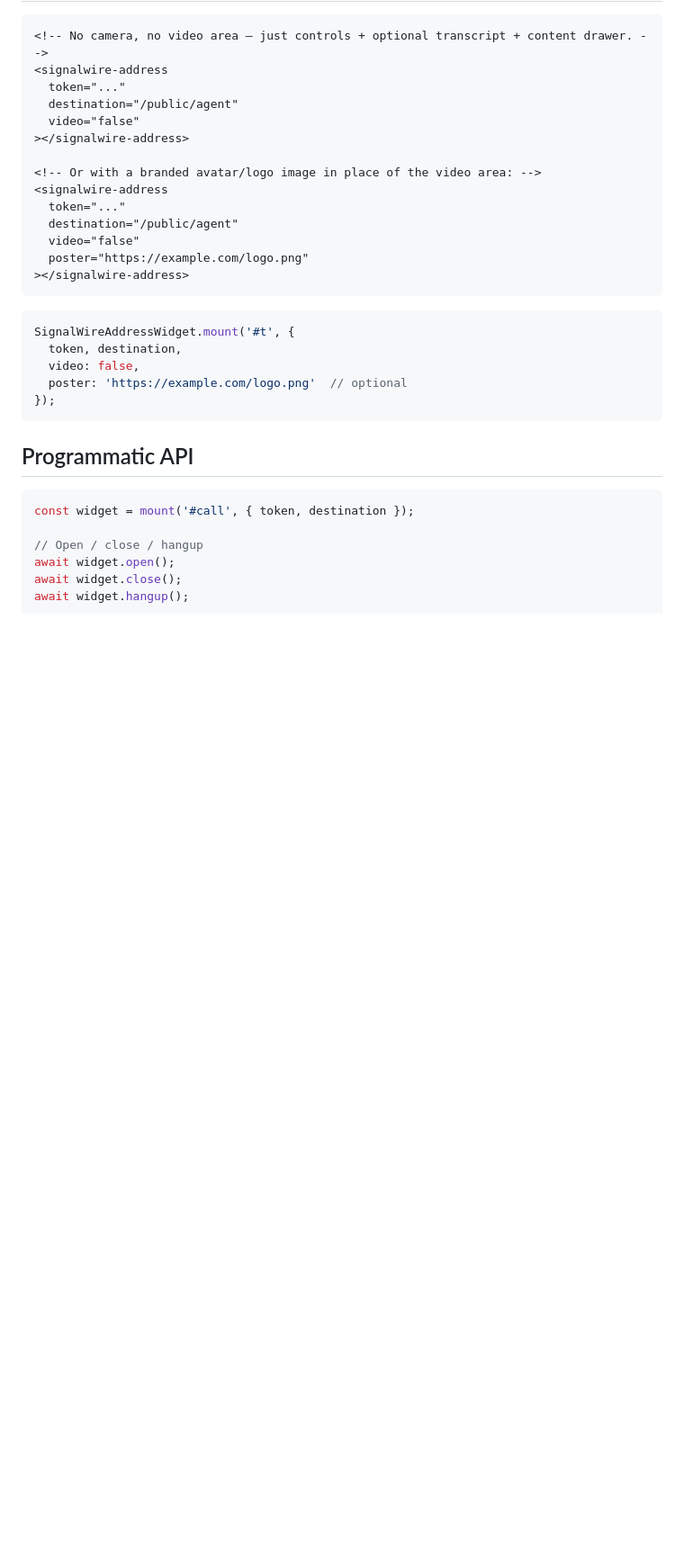
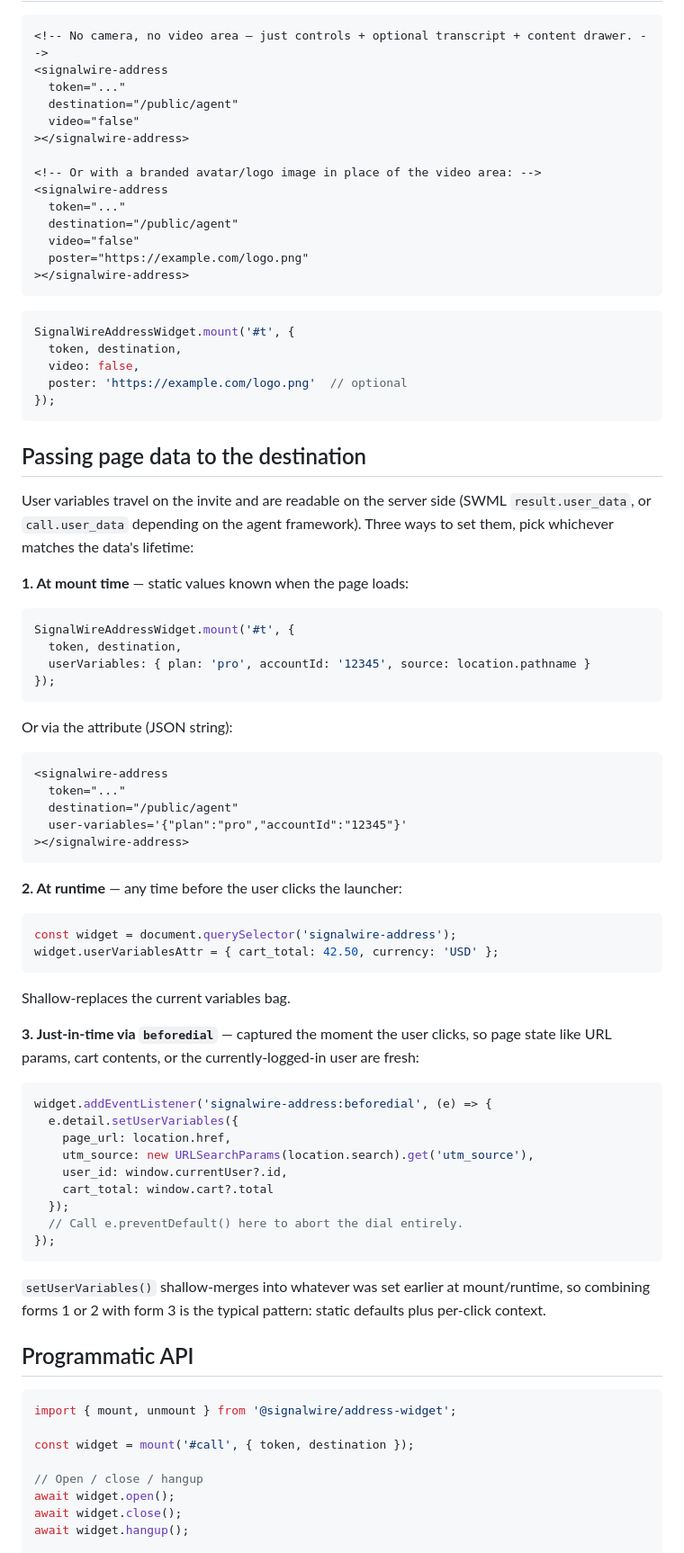
Before and after one commit to signalwire/signalwire-address-widget, a Markdown page: README.md, the part around one of its changes. Shown at 90% size. Rendered like a GitHub page; blank space fills up the shorter version.

Commit message:
docs: document userVariables, unmount, and TypeScript exports
Adds a dedicated "Passing page data to the destination" section covering
all three userVariables paths (mount option, runtime property, beforedial
event) side by side.

Fills two remaining gaps in the Programmatic API section: unmount() is
now shown alongside open/close/hangup, and a TypeScript exports
sub-section lists every public type consumers can import.

Co-Authored-By: Claude Opus 4.7 (1M context) <noreply@anthropic.com>

````diff
--- a/README.md
+++ b/README.md
@@ -126,9 +126,55 @@ SignalWireAddressWidget.mount('#t', {
 });
 ```
 
+## Passing page data to the destination
+
+User variables travel on the invite and are readable on the server side (SWML `result.user_data`, or `call.user_data` depending on the agent framework). Three ways to set them, pick whichever matches the data's lifetime:
+
+**1. At mount time** — static values known when the page loads:
+```js
+SignalWireAddressWidget.mount('#t', {
+  token, destination,
+  userVariables: { plan: 'pro', accountId: '12345', source: location.pathname }
+});
+```
+
+Or via the attribute (JSON string):
+```html
+<signalwire-address
+  token="..."
+  destination="/public/agent"
+  user-variables='{"plan":"pro","accountId":"12345"}'
+></signalwire-address>
+```
+
+**2. At runtime** — any time before the user clicks the launcher:
+```js
+const widget = document.querySelector('signalwire-address');
+widget.userVariablesAttr = { cart_total: 42.50, currency: 'USD' };
+```
+
+Shallow-replaces the current variables bag.
+
+**3. Just-in-time via `beforedial`** — captured the moment the user clicks, so page state like URL params, cart contents, or the currently-logged-in user are fresh:
+```js
+widget.addEventListener('signalwire-address:beforedial', (e) => {
+  e.detail.setUserVariables({
+    page_url: location.href,
+    utm_source: new URLSearchParams(location.search).get('utm_source'),
+    user_id: window.currentUser?.id,
+    cart_total: window.cart?.total
+  });
+  // Call e.preventDefault() here to abort the dial entirely.
+});
+```
+
+`setUserVariables()` shallow-merges into whatever was set earlier at mount/runtime, so combining forms 1 or 2 with form 3 is the typical pattern: static defaults plus per-click context.
+
 ## Programmatic API
 
 ```ts
+import { mount, unmount } from '@signalwire/address-widget';
+
 const widget = mount('#call', { token, destination });
 
 // Open / close / hangup
````
Also changed, not shown: other parts of README.md (+24 -0 lines).
